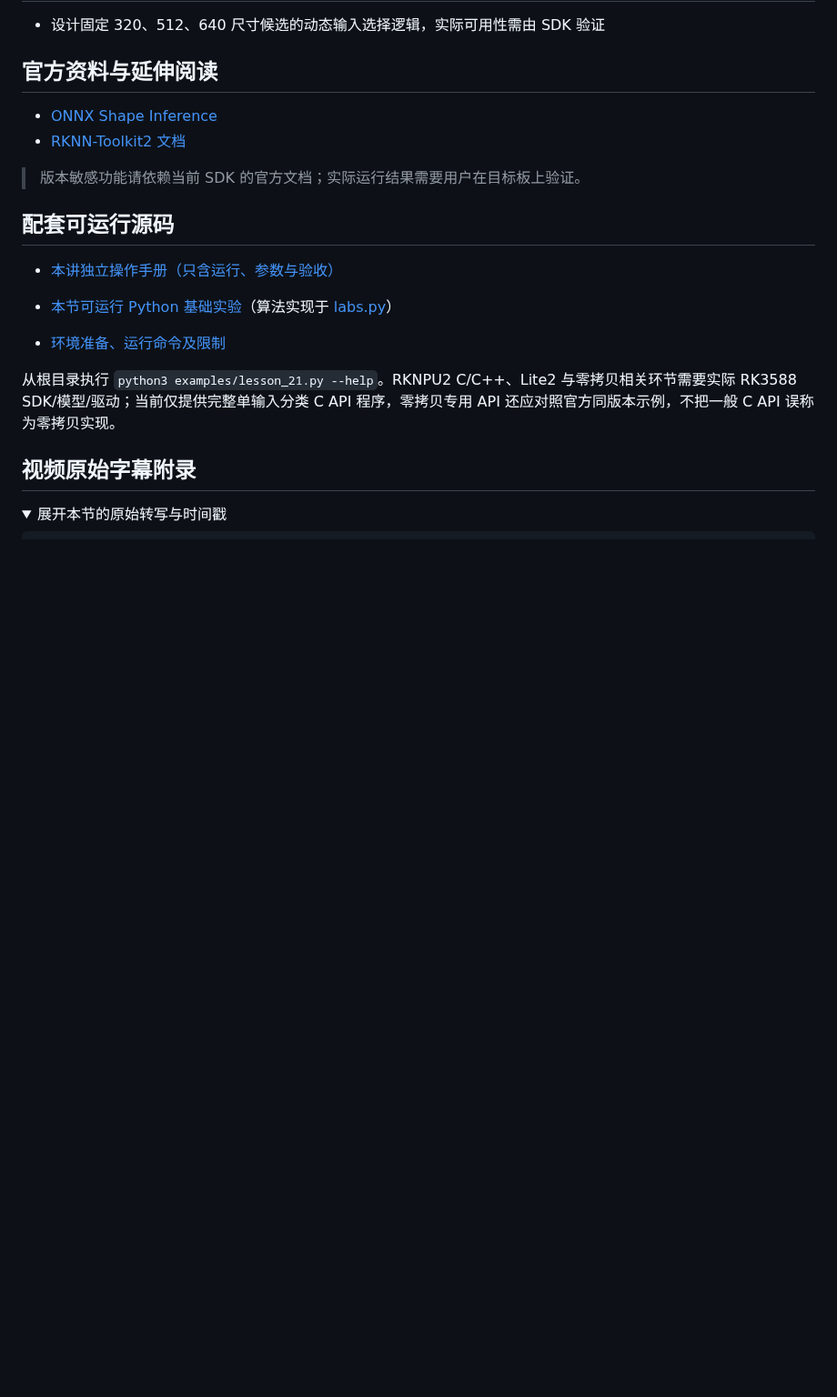
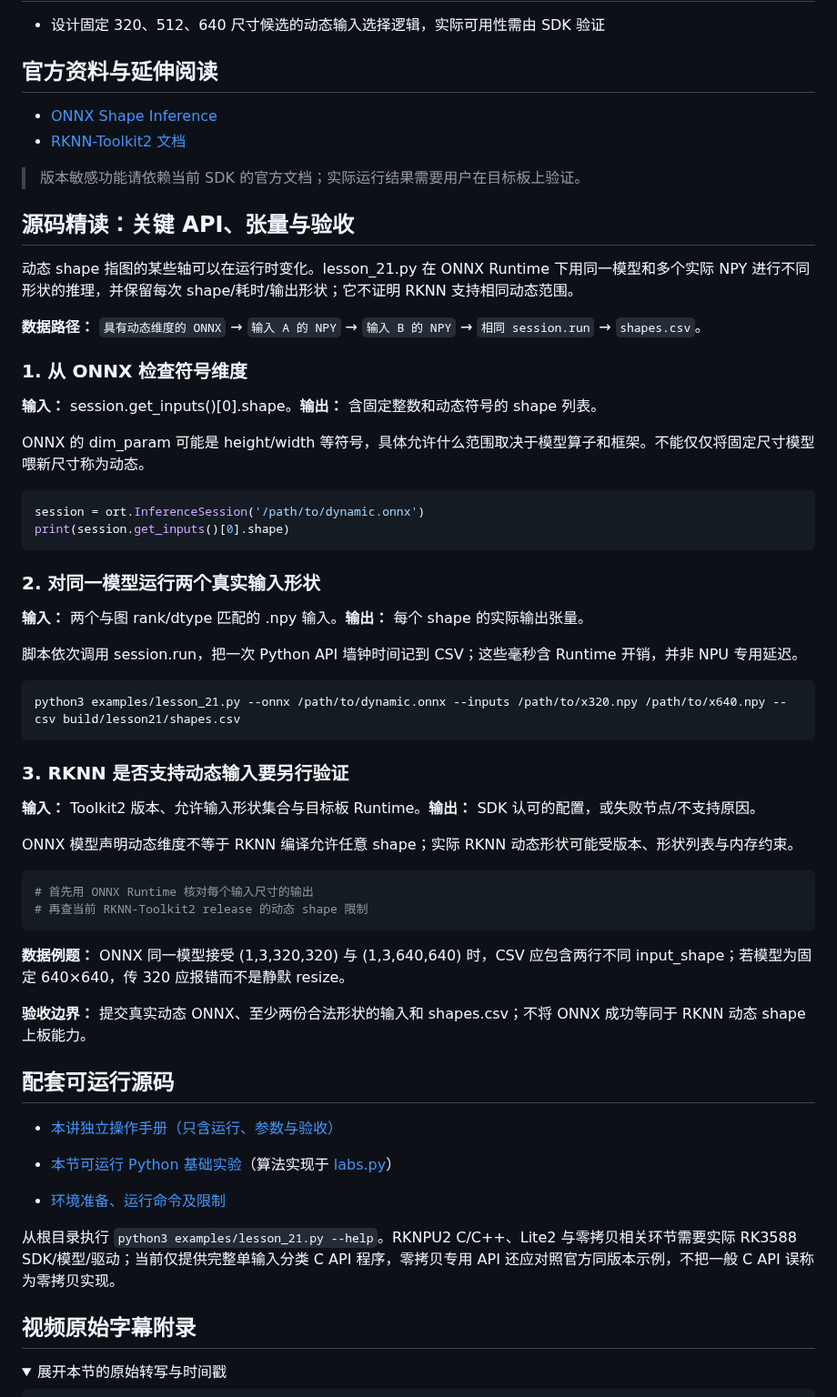
Before and after one commit to crazyname/RK3588-Embedded-AI-Tutorial, a Markdown page: docs/21_动态shape输入.md, the part around the change. Shown at 91% size. Drawn GitHub-style; folded sections open; blank space fills up the shorter version.

Commit message:
docs: explain Batch/multi-input/dynamic shape protocol lesson 21

````diff
--- a/docs/21_动态shape输入.md
+++ b/docs/21_动态shape输入.md
@@ -110,6 +110,48 @@ for h,w in ((320,320),(640,640)):
 
 > 版本敏感功能请依赖当前 SDK 的官方文档；实际运行结果需要用户在目标板上验证。
 
+## 源码精读：关键 API、张量与验收
+
+动态 shape 指图的某些轴可以在运行时变化。lesson_21.py 在 ONNX Runtime 下用同一模型和多个实际 NPY 进行不同形状的推理，并保留每次 shape/耗时/输出形状；它不证明 RKNN 支持相同动态范围。
+
+**数据路径：** `具有动态维度的 ONNX` → `输入 A 的 NPY` → `输入 B 的 NPY` → `相同 session.run` → `shapes.csv`。
+
+### 1. 从 ONNX 检查符号维度
+
+**输入：** session.get_inputs()[0].shape。**输出：** 含固定整数和动态符号的 shape 列表。
+
+ONNX 的 dim_param 可能是 height/width 等符号，具体允许什么范围取决于模型算子和框架。不能仅仅将固定尺寸模型喂新尺寸称为动态。
+
+```python
+session = ort.InferenceSession('/path/to/dynamic.onnx')
+print(session.get_inputs()[0].shape)
+```
+
+### 2. 对同一模型运行两个真实输入形状
+
+**输入：** 两个与图 rank/dtype 匹配的 .npy 输入。**输出：** 每个 shape 的实际输出张量。
+
+脚本依次调用 session.run，把一次 Python API 墙钟时间记到 CSV；这些毫秒含 Runtime 开销，并非 NPU 专用延迟。
+
+```bash
+python3 examples/lesson_21.py --onnx /path/to/dynamic.onnx --inputs /path/to/x320.npy /path/to/x640.npy --csv build/lesson21/shapes.csv
+```
+
+### 3. RKNN 是否支持动态输入要另行验证
+
+**输入：** Toolkit2 版本、允许输入形状集合与目标板 Runtime。**输出：** SDK 认可的配置，或失败节点/不支持原因。
+
+ONNX 模型声明动态维度不等于 RKNN 编译允许任意 shape；实际 RKNN 动态形状可能受版本、形状列表与内存约束。
+
+```python
+# 首先用 ONNX Runtime 核对每个输入尺寸的输出
+# 再查当前 RKNN-Toolkit2 release 的动态 shape 限制
+```
+
+**数据例题：** ONNX 同一模型接受 (1,3,320,320) 与 (1,3,640,640) 时，CSV 应包含两行不同 input_shape；若模型为固定 640×640，传 320 应报错而不是静默 resize。
+
+**验收边界：** 提交真实动态 ONNX、至少两份合法形状的输入和 shapes.csv；不将 ONNX 成功等同于 RKNN 动态 shape 上板能力。
+
 ## 配套可运行源码
 
 - [本讲独立操作手册（只含运行、参数与验收）](../examples/notes/lesson_21.md)
````
